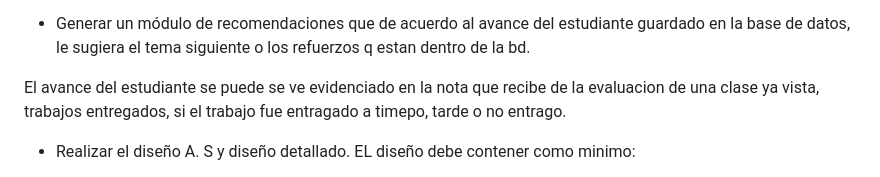
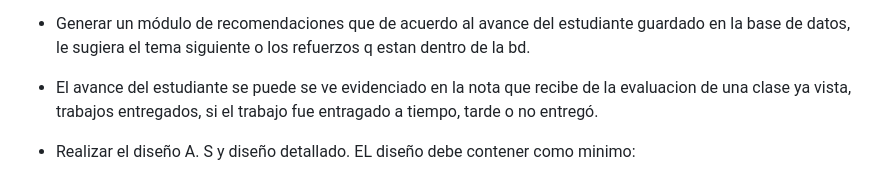
Before and after one commit to DavidRNeisa/Taller_3_JEE, a Markdown page: README.md, the part around the change. Drawn GitHub-style.

Commit message:
fix: david no sabe escribir

```diff
--- a/README.md
+++ b/README.md
@@ -29,7 +29,7 @@ El estudiante puede acceder al contenido de las clases guardadas en la bd desde
 
 - Generar un módulo de recomendaciones que de acuerdo al avance del estudiante guardado en la base de datos, le sugiera el tema siguiente o los refuerzos q estan dentro de la bd.
 
-El avance del estudiante se puede se ve evidenciado en la nota que recibe de la evaluacion de una clase ya vista, trabajos entregados, si el trabajo fue entragado a timepo, tarde o no entrago.
+- El avance del estudiante se puede se ve evidenciado en la nota que recibe de la evaluacion de una clase ya vista, trabajos entregados, si el trabajo fue entragado a tiempo, tarde o no entregó.
 
 
 - Realizar el diseño A. S y diseño detallado.
```
